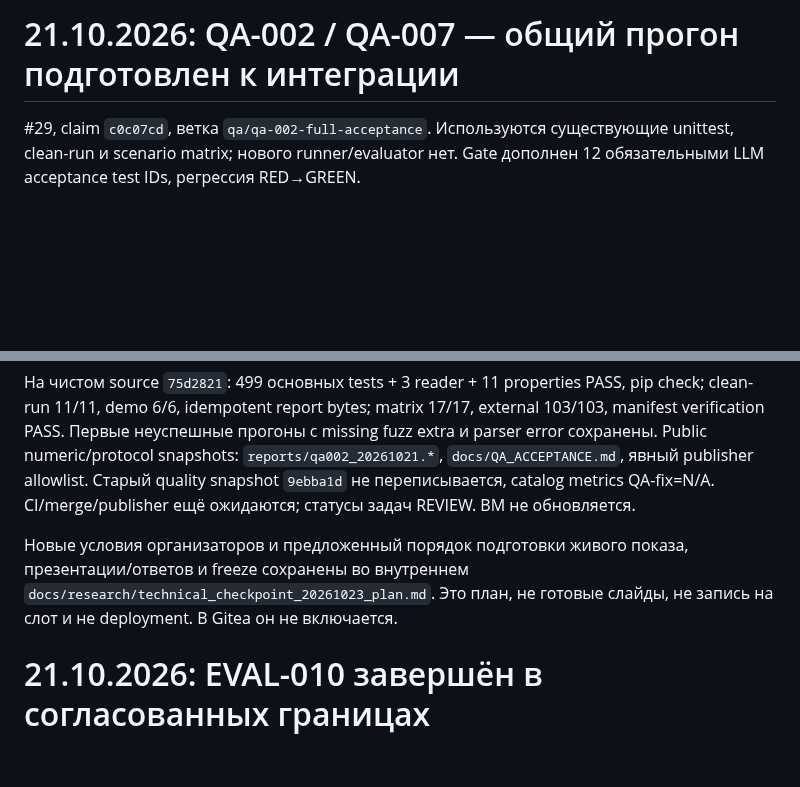
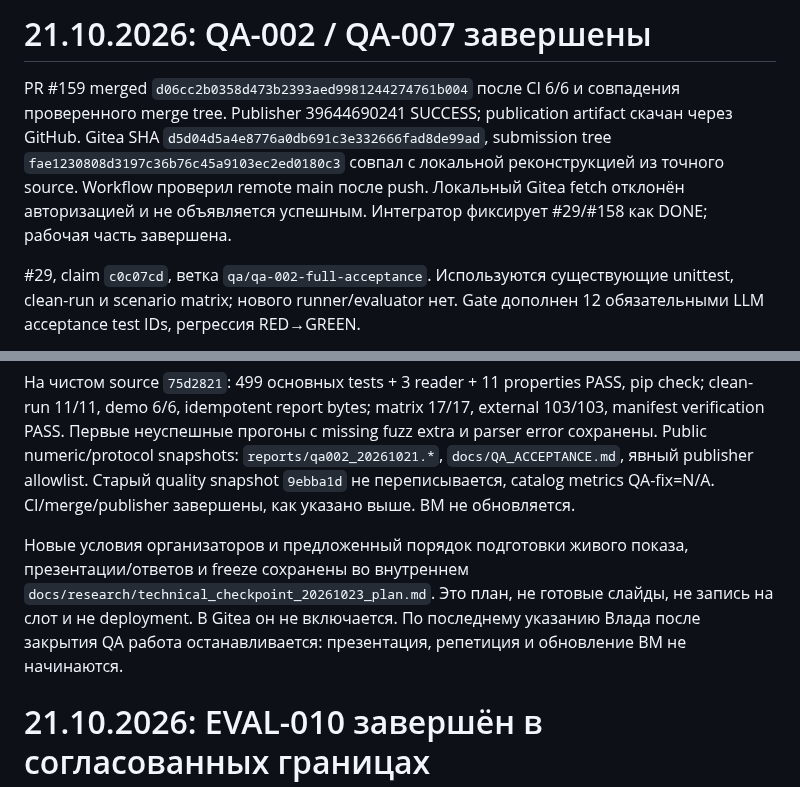
Before and after one commit to CRUDoshleps/GoodsAI, a Markdown page: docs/PROJECT_STATUS.md, 2 parts joined by grey strips. GitHub-like rendering; blank space fills up the shorter version.

Commit message:
docs(tasks): record QA-002 and QA-007 integration

```diff
--- a/docs/PROJECT_STATUS.md
+++ b/docs/PROJECT_STATUS.md
@@ -1,4 +1,12 @@
-# 21.10.2026: QA-002 / QA-007 — общий прогон подготовлен к интеграции
+# 21.10.2026: QA-002 / QA-007 завершены
+
+PR #159 merged `d06cc2b0358d473b2393aed9981244274761b004` после CI 6/6 и
+совпадения проверенного merge tree. Publisher 39644690241 SUCCESS; publication
+artifact скачан через GitHub. Gitea SHA `d5d04d5a4e8776a0db691c3e332666fad8de99ad`,
+submission tree `fae1230808d3197c36b76c45a9103ec2ed0180c3` совпал с локальной
+реконструкцией из точного source. Workflow проверил remote main после push.
+Локальный Gitea fetch отклонён авторизацией и не объявляется успешным.
+Интегратор фиксирует #29/#158 как DONE; рабочая часть завершена.
 
 #29, claim `c0c07cd`, ветка `qa/qa-002-full-acceptance`. Используются существующие
 unittest, clean-run и scenario matrix; нового runner/evaluator нет. Gate дополнен
@@ -17,12 +25,14 @@ external 103/103, manifest verification PASS. Первые неуспешные
 fuzz extra и parser error сохранены. Public numeric/protocol snapshots:
 `reports/qa002_20261021.*`, `docs/QA_ACCEPTANCE.md`, явный publisher allowlist.
 Старый quality snapshot `9ebba1d` не переписывается, catalog metrics QA-fix=N/A.
-CI/merge/publisher ещё ожидаются; статусы задач REVIEW. ВМ не обновляется.
+CI/merge/publisher завершены, как указано выше. ВМ не обновляется.
 
 Новые условия организаторов и предложенный порядок подготовки живого показа,
 презентации/ответов и freeze сохранены во внутреннем
 `docs/research/technical_checkpoint_20261023_plan.md`. Это план, не готовые
 слайды, не запись на слот и не deployment. В Gitea он не включается.
+По последнему указанию Влада после закрытия QA работа останавливается:
+презентация, репетиция и обновление ВМ не начинаются.
 
 # 21.10.2026: EVAL-010 завершён в согласованных границах
 
```
Also changed, not shown: TASKS.md (+2 -2 lines).
